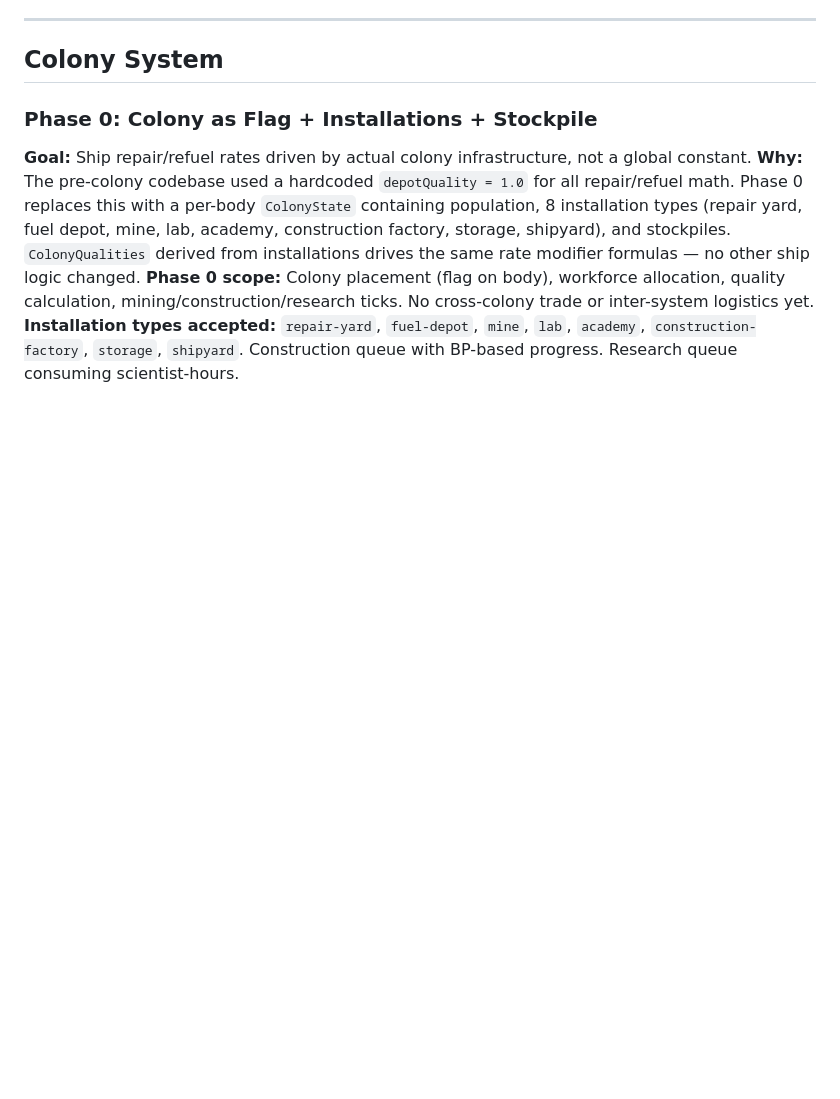
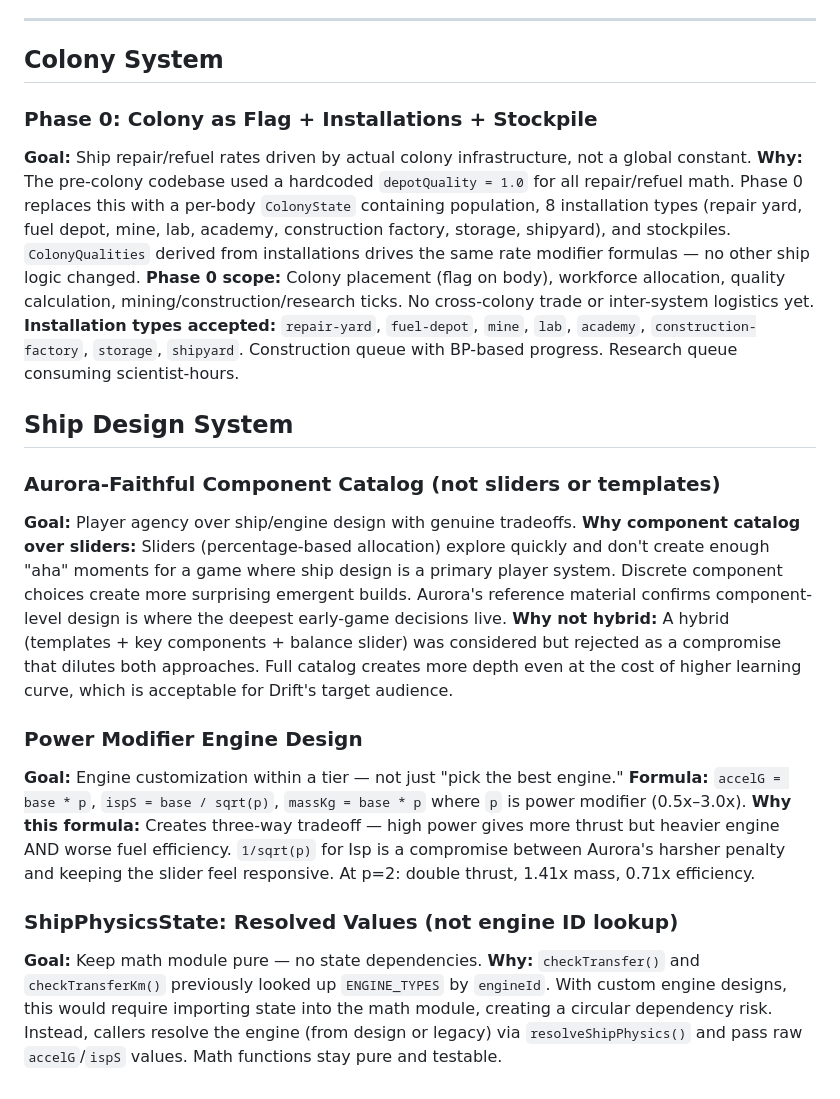
Before and after one commit to ilude/drift, a Markdown page: tasks/decisions.md, the part around the change. GitHub-like rendering; blank space fills up the shorter version.

```diff
--- a/tasks/decisions.md
+++ b/tasks/decisions.md
@@ -112,3 +112,19 @@ Record of why things work the way they do. Goals, rationale, and trade-offs —
 **Why:** The pre-colony codebase used a hardcoded `depotQuality = 1.0` for all repair/refuel math. Phase 0 replaces this with a per-body `ColonyState` containing population, 8 installation types (repair yard, fuel depot, mine, lab, academy, construction factory, storage, shipyard), and stockpiles. `ColonyQualities` derived from installations drives the same rate modifier formulas — no other ship logic changed.
 **Phase 0 scope:** Colony placement (flag on body), workforce allocation, quality calculation, mining/construction/research ticks. No cross-colony trade or inter-system logistics yet.
 **Installation types accepted:** `repair-yard`, `fuel-depot`, `mine`, `lab`, `academy`, `construction-factory`, `storage`, `shipyard`. Construction queue with BP-based progress. Research queue consuming scientist-hours.
+
+## Ship Design System
+
+### Aurora-Faithful Component Catalog (not sliders or templates)
+**Goal:** Player agency over ship/engine design with genuine tradeoffs.
+**Why component catalog over sliders:** Sliders (percentage-based allocation) explore quickly and don't create enough "aha" moments for a game where ship design is a primary player system. Discrete component choices create more surprising emergent builds. Aurora's reference material confirms component-level design is where the deepest early-game decisions live.
+**Why not hybrid:** A hybrid (templates + key components + balance slider) was considered but rejected as a compromise that dilutes both approaches. Full catalog creates more depth even at the cost of higher learning curve, which is acceptable for Drift's target audience.
+
+### Power Modifier Engine Design
+**Goal:** Engine customization within a tier — not just "pick the best engine."
+**Formula:** `accelG = base * p`, `ispS = base / sqrt(p)`, `massKg = base * p` where `p` is power modifier (0.5x–3.0x).
+**Why this formula:** Creates three-way tradeoff — high power gives more thrust but heavier engine AND worse fuel efficiency. `1/sqrt(p)` for Isp is a compromise between Aurora's harsher penalty and keeping the slider feel responsive. At p=2: double thrust, 1.41x mass, 0.71x efficiency.
+
+### ShipPhysicsState: Resolved Values (not engine ID lookup)
+**Goal:** Keep math module pure — no state dependencies.
+**Why:** `checkTransfer()` and `checkTransferKm()` previously looked up `ENGINE_TYPES` by `engineId`. With custom engine designs, this would require importing state into the math module, creating a circular dependency risk. Instead, callers resolve the engine (from design or legacy) via `resolveShipPhysics()` and pass raw `accelG`/`ispS` values. Math functions stay pure and testable.
```
Also changed, not shown: .claude/CLAUDE.md (+27 -10 lines).
